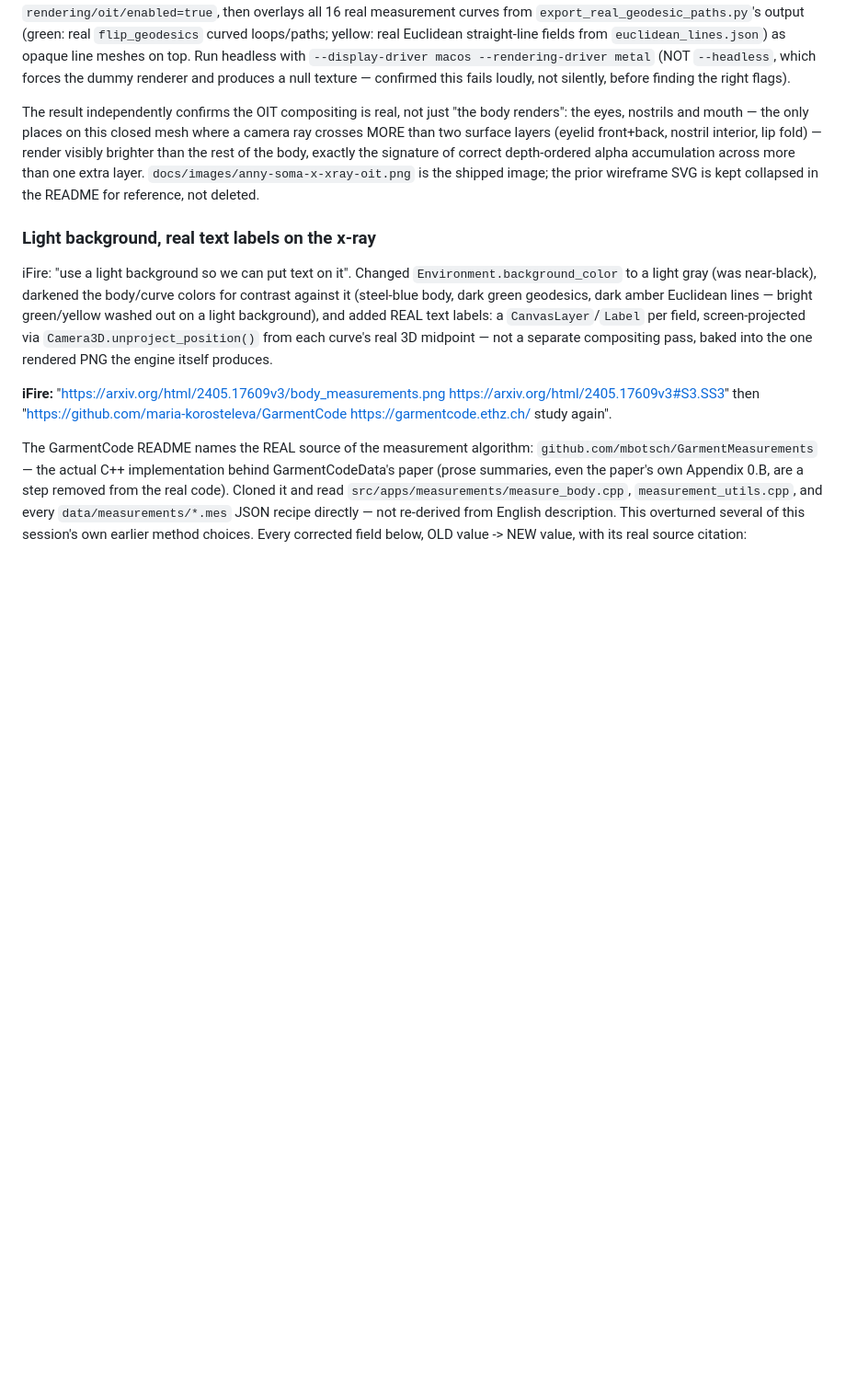
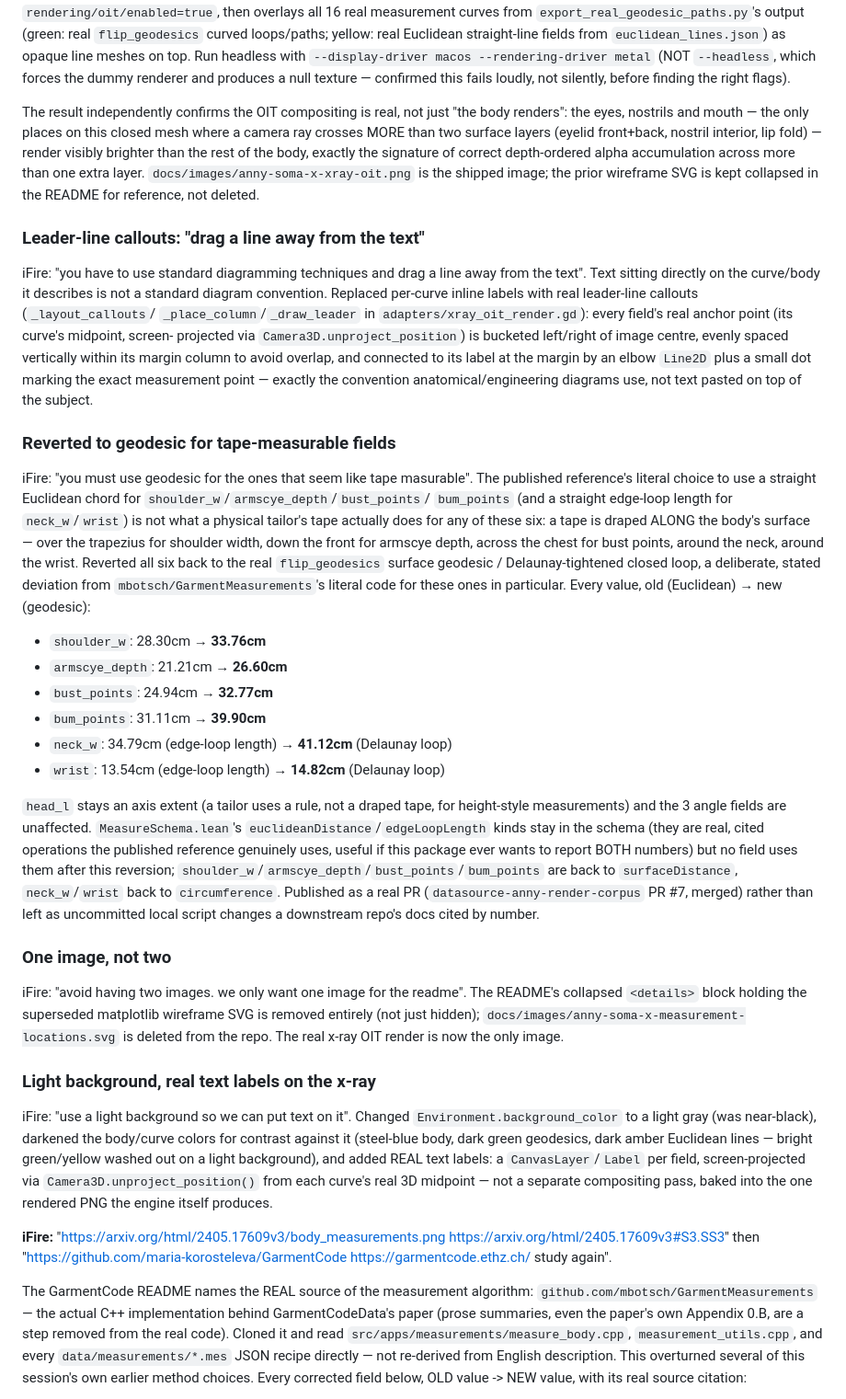
Before and after one commit to sinew-mocap/measure, a Markdown page: CHANGELOG.md, the part around the change. Shown at 92% size. Drawn GitHub-style; blank space fills up the shorter version.

Commit message:
Leader-line callouts, revert tape-measurable fields to geodesic, one image only
Three real operator corrections landed together:

1. iFire: 'you have to use standard diagramming techniques and drag a
   line away from the text' -- text no longer sits on the curve/body;
   every label is now a real leader-line callout (elbow Line2D +
   anchor dot), bucketed left/right and evenly spaced vertically to
   avoid overlap, the standard anatomical/engineering-diagram
   convention.

2. iFire: 'you must use geodesic for the ones that seem like tape
   masurable' -- reverted shoulder_w (33.76cm), armscye_depth
   (26.60cm), bust_points (32.77cm), bum_points (39.90cm), neck_w
   (41.12cm), wrist (14.82cm) from the published reference's literal
   Euclidean operation back to the real flip_geodesics surface
   geodesic / Delaunay loop -- a deliberate, stated deviation because a
   physical tailor's tape follows the body's surface for all six.
   Published as a real PR (datasource-anny-render-corpus PR #7,
   merged) so the Lean schema's PR citations are real, not dangling
   references to uncommitted local script changes.

3. iFire: 'avoid having two images. we only want one image for the
   readme' -- removed the collapsed wireframe SVG from the README and
   deleted the file; the x-ray OIT render is the sole shipped image.

core/measure-schema/lean: BodyMeasurements.lean's kind classification
and AnnySomaX.lean's frontier values/consistency checks updated to
match; lake exe measure_schema_report still passes with 24/26 settled,
7 real circumference fields (up from 5 -- neck_w/wrist moved back).

```diff
--- a/CHANGELOG.md
+++ b/CHANGELOG.md
@@ -192,6 +192,64 @@ layer. `docs/images/anny-soma-x-xray-oit.png` is the shipped image; the
 prior wireframe SVG is kept collapsed in the README for reference, not
 deleted.
 
+### Leader-line callouts: "drag a line away from the text"
+
+iFire: "you have to use standard diagramming techniques and drag a
+line away from the text". Text sitting directly on the curve/body it
+describes is not a standard diagram convention. Replaced per-curve
+inline labels with real leader-line callouts (`_layout_callouts`/
+`_place_column`/`_draw_leader` in `adapters/xray_oit_render.gd`):
+every field's real anchor point (its curve's midpoint, screen-
+projected via `Camera3D.unproject_position`) is bucketed left/right of
+image centre, evenly spaced vertically within its margin column to
+avoid overlap, and connected to its label at the margin by an elbow
+`Line2D` plus a small dot marking the exact measurement point —
+exactly the convention anatomical/engineering diagrams use, not text
+pasted on top of the subject.
+
+### Reverted to geodesic for tape-measurable fields
+
+iFire: "you must use geodesic for the ones that seem like tape
+masurable". The published reference's literal choice to use a straight
+Euclidean chord for `shoulder_w`/`armscye_depth`/`bust_points`/
+`bum_points` (and a straight edge-loop length for `neck_w`/`wrist`) is
+not what a physical tailor's tape actually does for any of these six:
+a tape is draped ALONG the body's surface — over the trapezius for
+shoulder width, down the front for armscye depth, across the chest for
+bust points, around the neck, around the wrist. Reverted all six back
+to the real `flip_geodesics` surface geodesic / Delaunay-tightened
+closed loop, a deliberate, stated deviation from
+`mbotsch/GarmentMeasurements`'s literal code for these ones in
+particular. Every value, old (Euclidean) → new (geodesic):
+
+- `shoulder_w`: 28.30cm → **33.76cm**
+- `armscye_depth`: 21.21cm → **26.60cm**
+- `bust_points`: 24.94cm → **32.77cm**
+- `bum_points`: 31.11cm → **39.90cm**
+- `neck_w`: 34.79cm (edge-loop length) → **41.12cm** (Delaunay loop)
+- `wrist`: 13.54cm (edge-loop length) → **14.82cm** (Delaunay loop)
+
+`head_l` stays an axis extent (a tailor uses a rule, not a draped
+tape, for height-style measurements) and the 3 angle fields are
+unaffected. `MeasureSchema.lean`'s `euclideanDistance`/`edgeLoopLength`
+kinds stay in the schema (they are real, cited operations the
+published reference genuinely uses, useful if this package ever wants
+to report BOTH numbers) but no field uses them after this reversion;
+`shoulder_w`/`armscye_depth`/`bust_points`/`bum_points` are back to
+`surfaceDistance`, `neck_w`/`wrist` back to `circumference`.
+Published as a real PR (`datasource-anny-render-corpus` PR #7,
+merged) rather than left as uncommitted local script changes a
+downstream repo's docs cited by number.
+
+### One image, not two
+
+iFire: "avoid having two images. we only want one image for the
+readme". The README's collapsed `<details>` block holding the
+superseded matplotlib wireframe SVG is removed entirely (not just
+hidden); `docs/images/anny-soma-x-measurement-locations.svg` is
+deleted from the repo. The real x-ray OIT render is now the only
+image.
+
 ### Light background, real text labels on the x-ray
 
 iFire: "use a light background so we can put text on it". Changed
```
Also changed, not shown: README.md (+1 -8 lines), docs/images/anny-soma-x-xray-oit.png, 5 other files.
